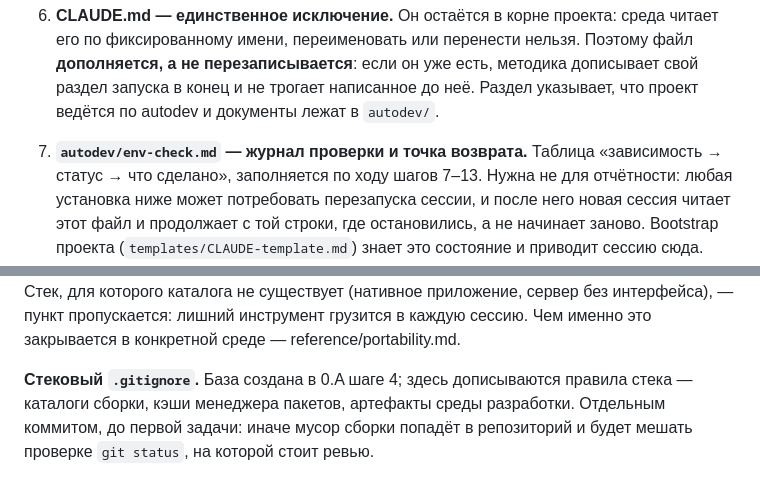
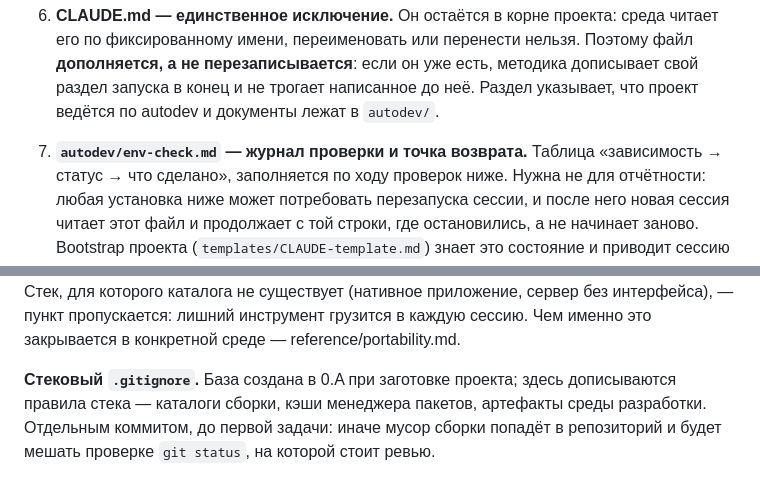
Before and after one commit to vvginzburg/autodev-methodology, a Markdown page: phases/00-environment.md, 2 parts joined by grey strips. Rendered like a GitHub page.

Commit message:
Фаза 0: убраны два устаревших номера шага
После перестройки фазы в 4.0 ссылки «шаг 4» и «шаги 7–13» указывали не туда.
Заменены описанием вместо номера — номер расходится при первой же перестановке.

```diff
--- a/phases/00-environment.md
+++ b/phases/00-environment.md
@@ -55,7 +55,7 @@
    и документы лежат в `autodev/`.
 
 7. **`autodev/env-check.md` — журнал проверки и точка возврата.** Таблица
-   «зависимость → статус → что сделано», заполняется по ходу шагов 7–13.
+   «зависимость → статус → что сделано», заполняется по ходу проверок ниже.
    Нужна не для отчётности: любая установка ниже может потребовать перезапуска
    сессии, и после него новая сессия читает этот файл и продолжает с той
    строки, где остановились, а не начинает заново. Bootstrap проекта
@@ -120,7 +120,7 @@
 инструмент грузится в каждую сессию. Чем именно это закрывается в конкретной
 среде — reference/portability.md.
 
-**Стековый `.gitignore`.** База создана в 0.A шаге 4; здесь дописываются
+**Стековый `.gitignore`.** База создана в 0.A при заготовке проекта; здесь дописываются
 правила стека — каталоги сборки, кэши менеджера пакетов, артефакты среды
 разработки. Отдельным коммитом, до первой задачи: иначе мусор сборки попадёт
 в репозиторий и будет мешать проверке `git status`, на которой стоит ревью.
```
